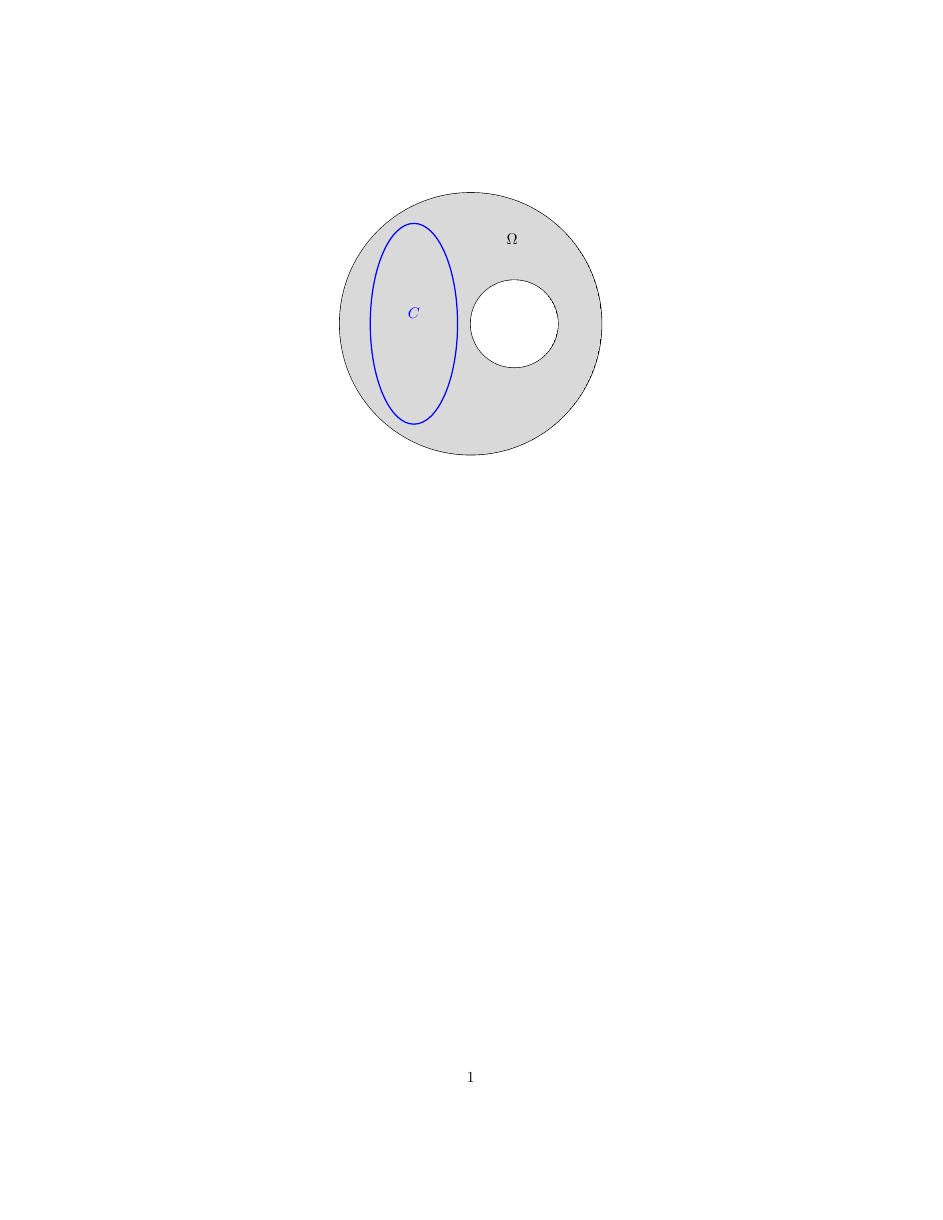
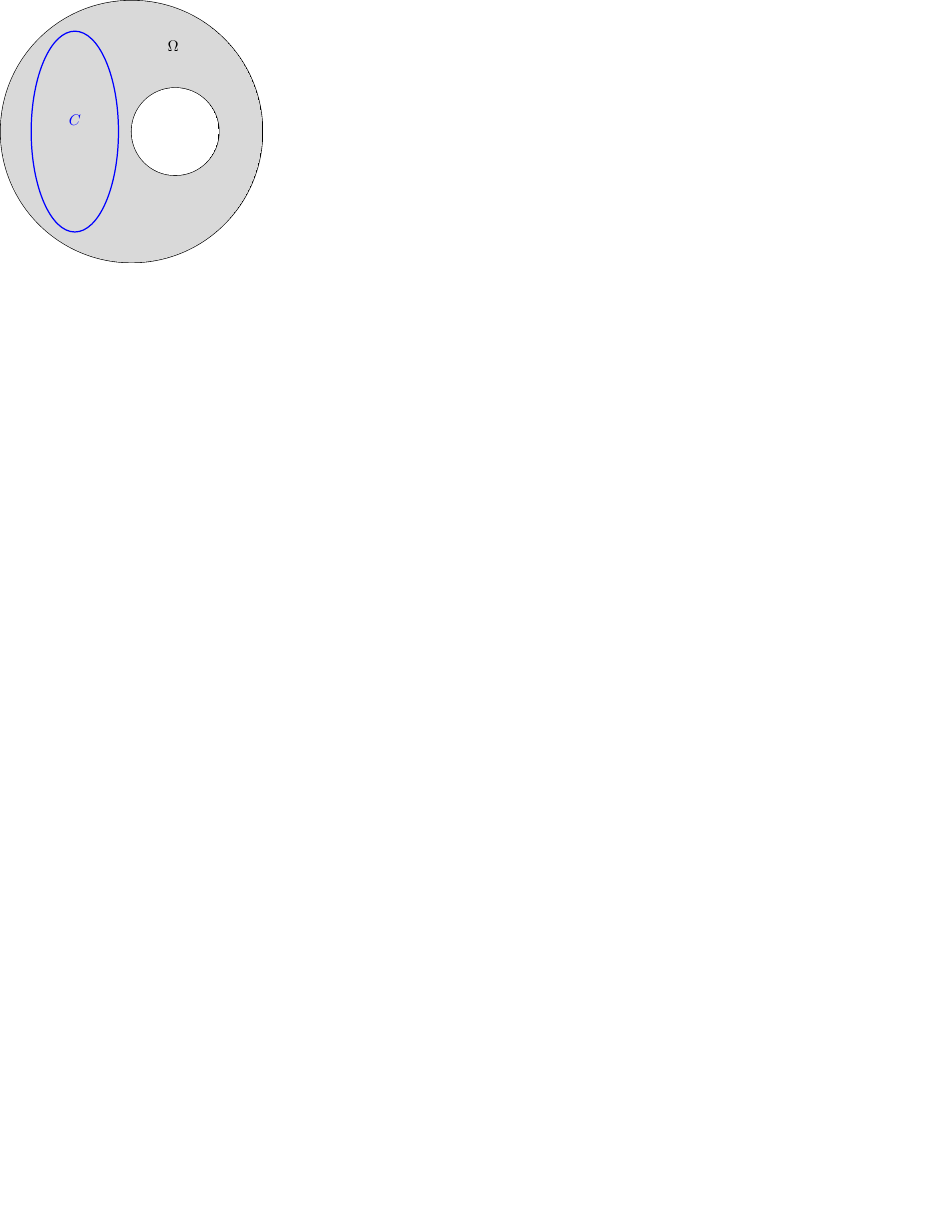
Before and after one commit to UGENT-visualisations-maths-and-physics/UGENT-visualisations-maths-and-physics.github.io, a LaTeX figure (visualisations/Calculus_III/II_Complex_analysis/CH6_Holomorphic_functions/6.3_Theorem_and_formula_of_Cauchy/6.3_Contour_simply_connected/standalone.tex): the whole page, the shorter picture padded with empty space. Compiled offline with pdfLaTeX.

Commit message:
small documentclass fix calculus III 6.3

```diff
--- a/visualisations/Calculus_III/II_Complex_analysis/CH6_Holomorphic_functions/6.3_Theorem_and_formula_of_Cauchy/6.3_Contour_simply_connected/standalone.tex
+++ b/visualisations/Calculus_III/II_Complex_analysis/CH6_Holomorphic_functions/6.3_Theorem_and_formula_of_Cauchy/6.3_Contour_simply_connected/standalone.tex
@@ -1,4 +1,4 @@
-\documentclass{article}
+\documentclass{standalone}
 \usepackage{tikz}
 
 \begin{document}
```
